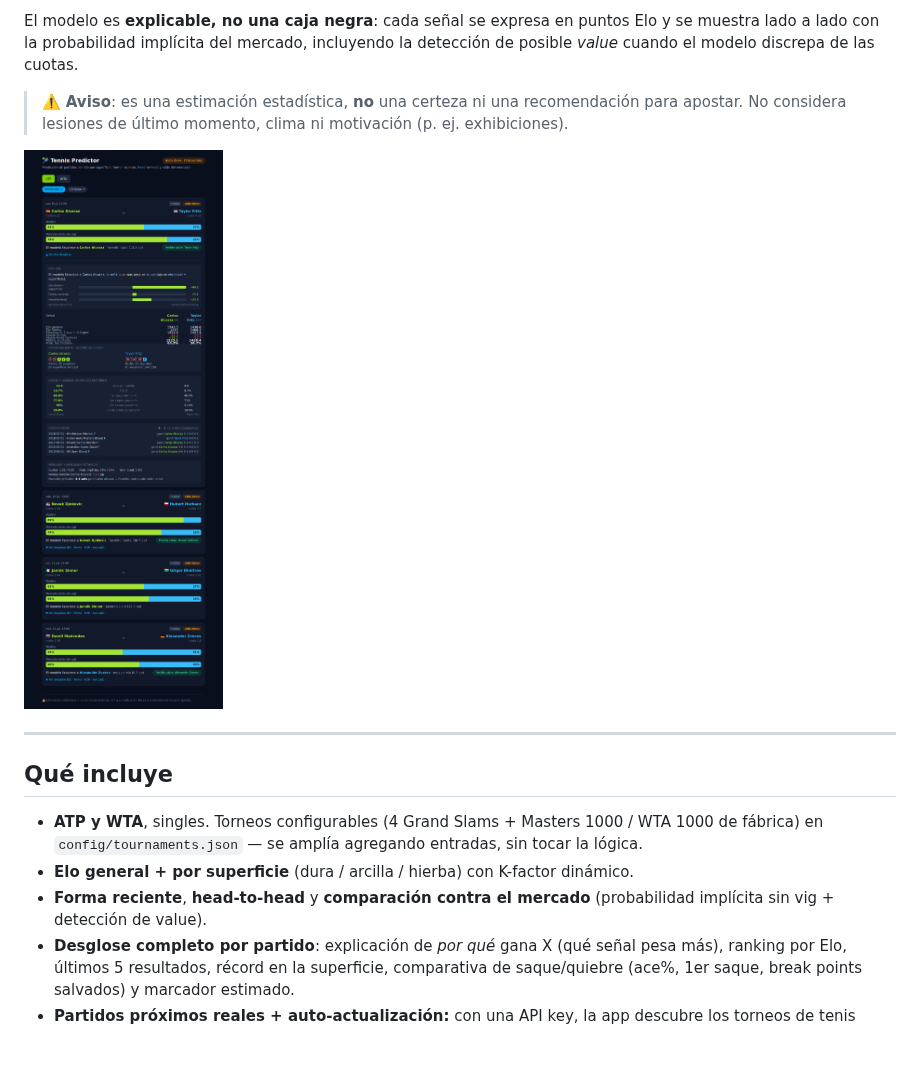
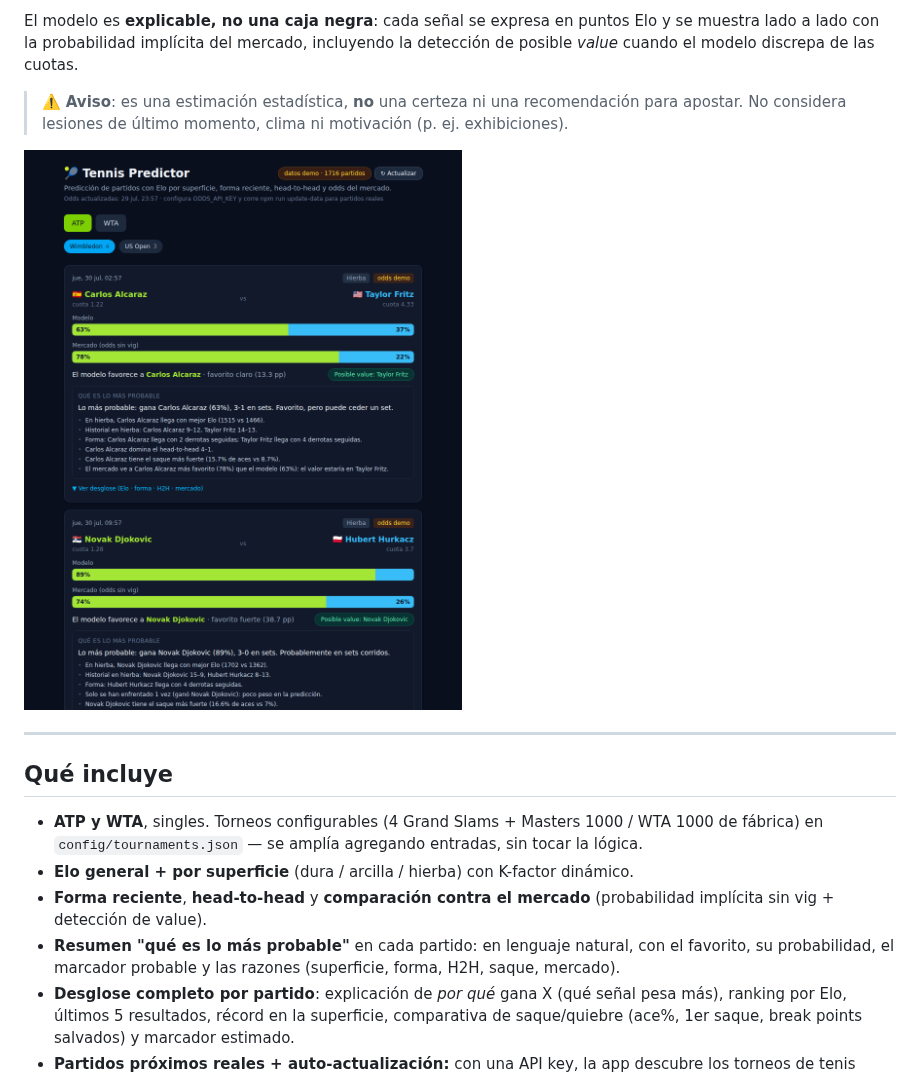
Before and after one commit to Vict0rL1/s, a Markdown page: README.md, the part around the change. Rendered like a GitHub page; pictures changed too: docs/dashboard.png; blank space fills up the shorter version.

```diff
--- a/README.md
+++ b/README.md
@@ -22,6 +22,8 @@ posible *value* cuando el modelo discrepa de las cuotas.
 - **Elo general + por superficie** (dura / arcilla / hierba) con K-factor dinámico.
 - **Forma reciente**, **head-to-head** y **comparación contra el mercado** (probabilidad
   implícita sin vig + detección de value).
+- **Resumen "qué es lo más probable"** en cada partido: en lenguaje natural, con el favorito,
+  su probabilidad, el marcador probable y las razones (superficie, forma, H2H, saque, mercado).
 - **Desglose completo por partido**: explicación de *por qué* gana X (qué señal pesa más),
   ranking por Elo, últimos 5 resultados, récord en la superficie, comparativa de saque/quiebre
   (ace%, 1er saque, break points salvados) y marcador estimado.
```
Also changed, not shown: 3 other files.
